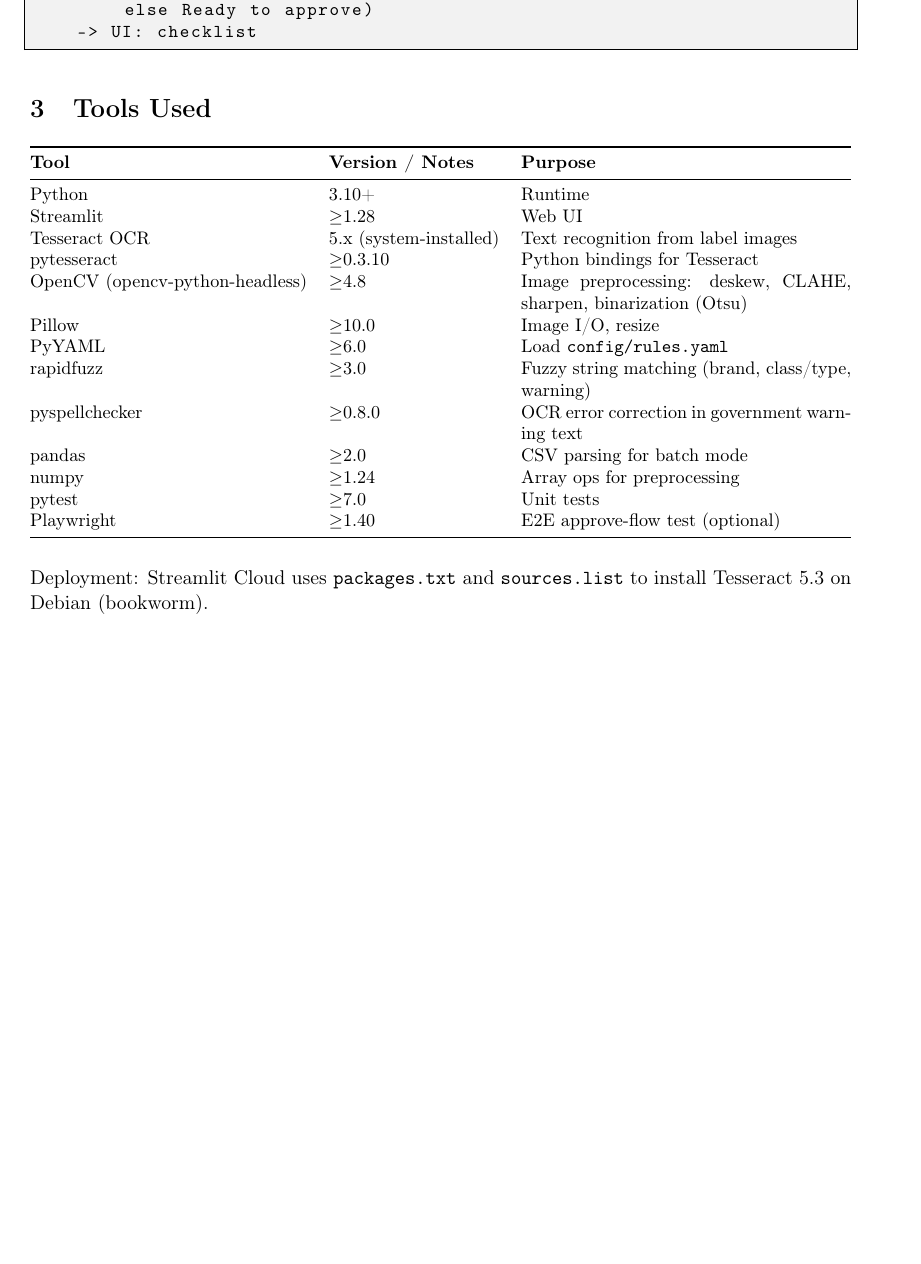
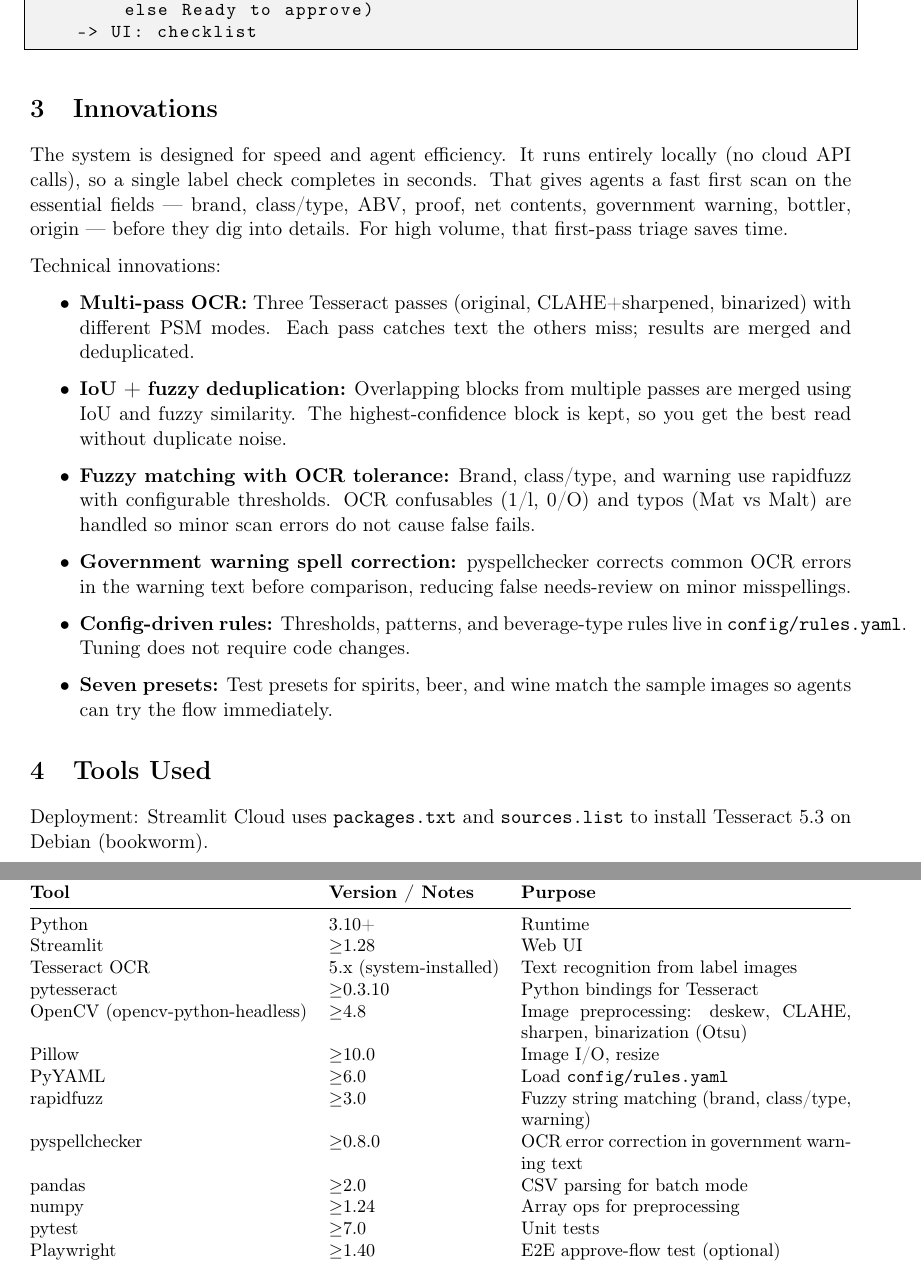
Before and after one commit to lapardhaja/Alcohol-Label, a LaTeX document (docs/APPROACH.tex): part of page 2 of 4 before the commit and two parts of pages 2 and 3 of 4 after it, the two joined at a grey line, cut so that both start at the same text, the shorter picture padded with empty space. Compiled offline with pdfLaTeX.

Commit message:
Add innovations section to APPROACH.md and APPROACH.tex
- Introduced a new section detailing the system's innovations aimed at enhancing speed and agent efficiency.
- Highlighted technical advancements such as multi-pass OCR, IoU and fuzzy deduplication, fuzzy matching with OCR tolerance, and config-driven rules.
- Emphasized the benefits of local processing and the inclusion of test presets for immediate agent use.

These changes aim to provide a comprehensive overview of the system's capabilities and improvements in the documentation.

```diff
--- a/docs/APPROACH.tex
+++ b/docs/APPROACH.tex
@@ -63,6 +63,21 @@
     -> Scoring (any Fail -> Critical; any Needs review -> Needs review; else Ready to approve)
     -> UI: checklist
 \end{lstlisting}
+
+\section{Innovations}
+
+The system is designed for speed and agent efficiency. It runs entirely locally (no cloud API calls), so a single label check completes in seconds. That gives agents a fast first scan on the essential fields --- brand, class/type, ABV, proof, net contents, government warning, bottler, origin --- before they dig into details. For high volume, that first-pass triage saves time.
+
+Technical innovations:
+
+\begin{itemize}
+    \item \textbf{Multi-pass OCR:} Three Tesseract passes (original, CLAHE+sharpened, binarized) with different PSM modes. Each pass catches text the others miss; results are merged and deduplicated.
+    \item \textbf{IoU + fuzzy deduplication:} Overlapping blocks from multiple passes are merged using IoU and fuzzy similarity. The highest-confidence block is kept, so you get the best read without duplicate noise.
+    \item \textbf{Fuzzy matching with OCR tolerance:} Brand, class/type, and warning use rapidfuzz with configurable thresholds. OCR confusables (1/l, 0/O) and typos (Mat vs Malt) are handled so minor scan errors do not cause false fails.
+    \item \textbf{Government warning spell correction:} pyspellchecker corrects common OCR errors in the warning text before comparison, reducing false needs-review on minor misspellings.
+    \item \textbf{Config-driven rules:} Thresholds, patterns, and beverage-type rules live in \texttt{config/rules.yaml}. Tuning does not require code changes.
+    \item \textbf{Seven presets:} Test presets for spirits, beer, and wine match the sample images so agents can try the flow immediately.
+\end{itemize}
 
 \section{Tools Used}
 
```
Also changed, not shown: docs/APPROACH.md (+15 -0 lines).
